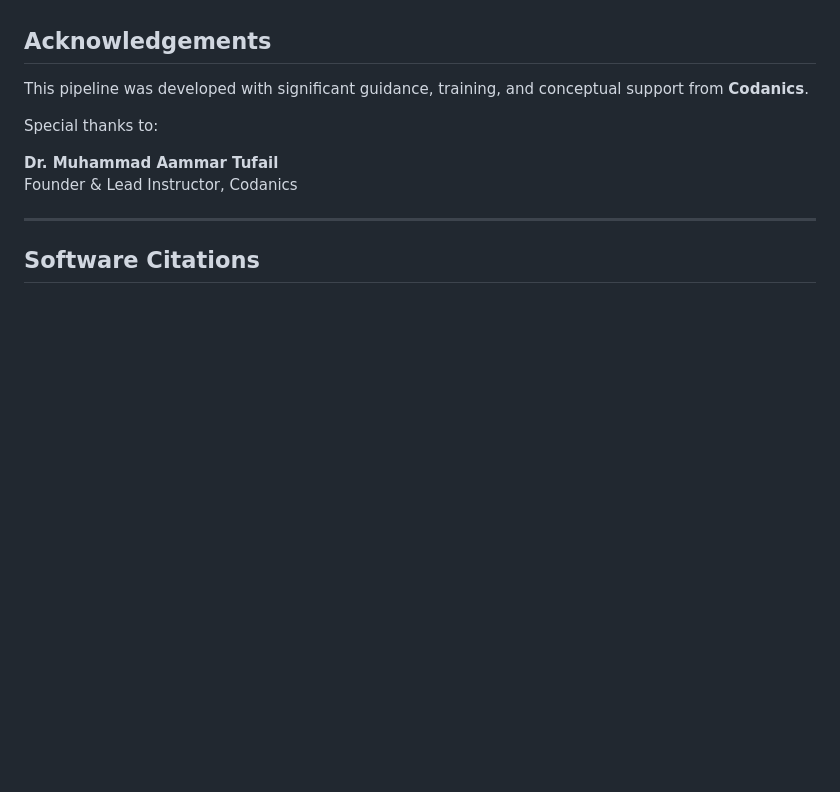
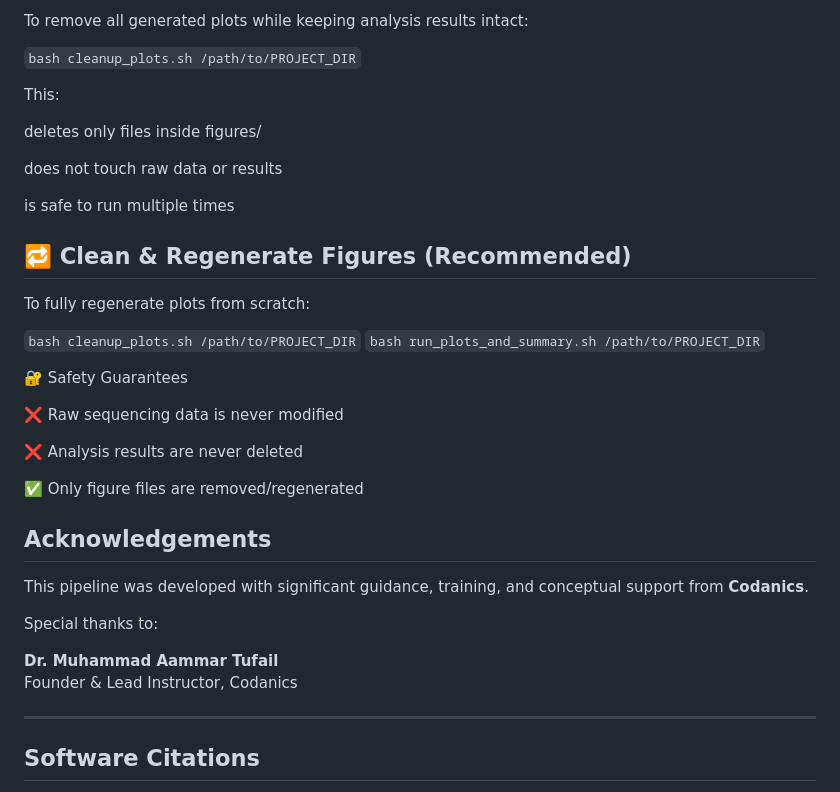
Before and after one commit to shabrozkhanbaloch/hybrid_genome_assembly_guide, a Markdown page: readme.md, the part around one of its changes. Drawn GitHub-style; blank space fills up the shorter version.

Commit message:
readme plots pipeline added

```diff
--- a/readme.md
+++ b/readme.md
@@ -376,3 +462,30 @@ From raw FASTQ files to publication-ready assemblies in a single command.
+To remove all generated plots while keeping analysis results intact:
+
+`bash cleanup_plots.sh /path/to/PROJECT_DIR`
+
+
+This:
+
+deletes only files inside figures/
+
+does not touch raw data or results
+
+is safe to run multiple times
+
+## 🔁 Clean & Regenerate Figures (Recommended)
+
+To fully regenerate plots from scratch:
+
+`bash cleanup_plots.sh /path/to/PROJECT_DIR`
+`bash run_plots_and_summary.sh /path/to/PROJECT_DIR`
+
+🔐 Safety Guarantees
+
+❌ Raw sequencing data is never modified
+
+❌ Analysis results are never deleted
+
+✅ Only figure files are removed/regenerated
 
 ## Acknowledgements
 
```
Also changed, not shown: other parts of readme.md (+86 -0 lines).
